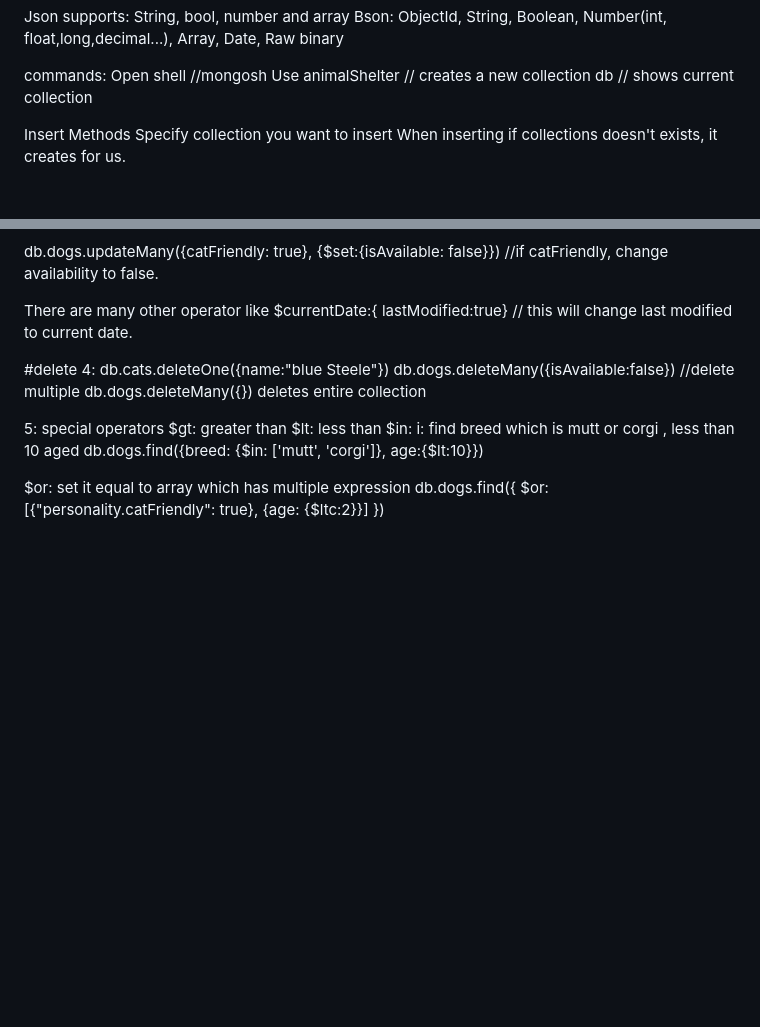
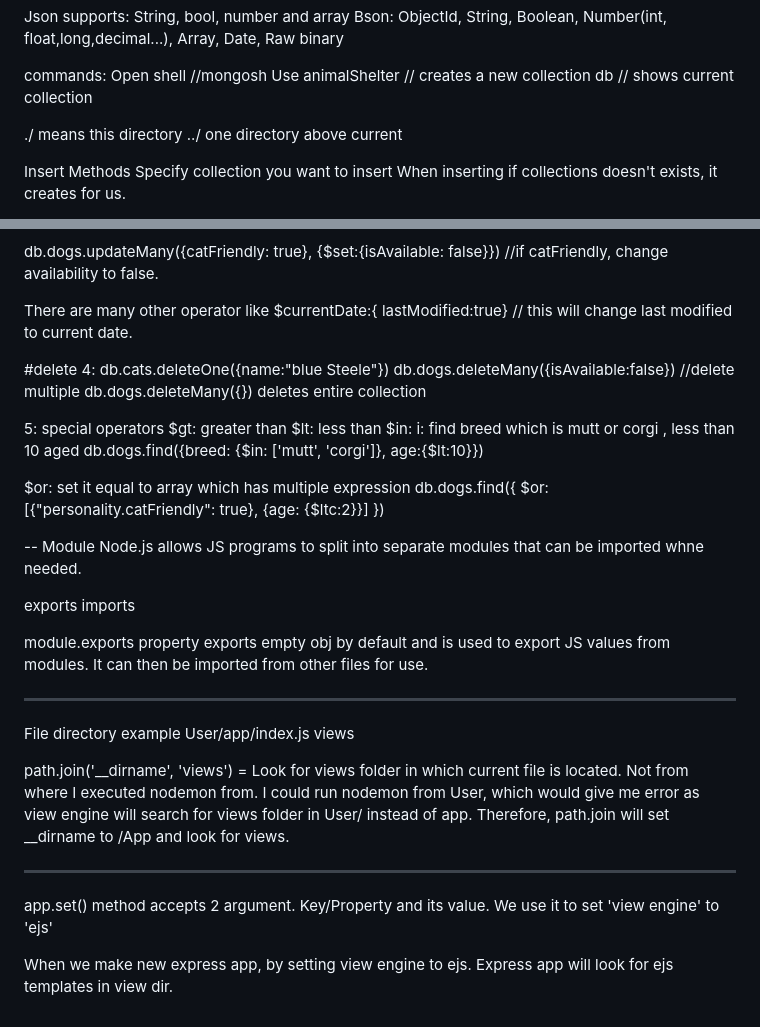
Before and after one commit to LordNinth/Portfolio, a Markdown page: mongo/db.md, 2 parts joined by grey strips. GitHub-like rendering; blank space fills up the shorter version.

Commit message:
updated notes

```diff
--- a/mongo/db.md
+++ b/mongo/db.md
@@ -19,6 +19,9 @@ commands:
 Open shell //mongosh
 Use animalShelter // creates a new collection
 db // shows current collection
+
+./ means this directory
+../ one directory above current
 
 Insert Methods
 Specify collection you want to insert
@@ -72,3 +75,31 @@ $or: set it equal to array which has multiple expression
     db.dogs.find({
         $or: [{"personality.catFriendly": true}, {age: {$ltc:2}}]
 })
+
+
+--  Module
+Node.js allows JS programs to split into separate modules that can be imported whne needed.
+
+exports
+imports
+
+
+module.exports property exports empty obj by default and is used to export JS values from modules.
+It can then be imported from other files for use.
+
+---
+File directory example
+User/app/index.js views
+
+path.join('__dirname', 'views') = Look for views folder in which current file is located.
+ Not from where I executed nodemon from. I could run nodemon from User, which would give me error as view engine
+will search for views folder in User/ instead of app.
+Therefore, path.join will set __dirname to /App and look for views.
+
+
+---
+app.set() method accepts 2 argument. Key/Property and its value.
+We use it to set 'view engine' to 'ejs'
+
+When we make new express app, by setting view engine to ejs.
+Express app will look for ejs templates in view dir.
```
Also changed, not shown: Node/routing.md (+5 -0 lines).
